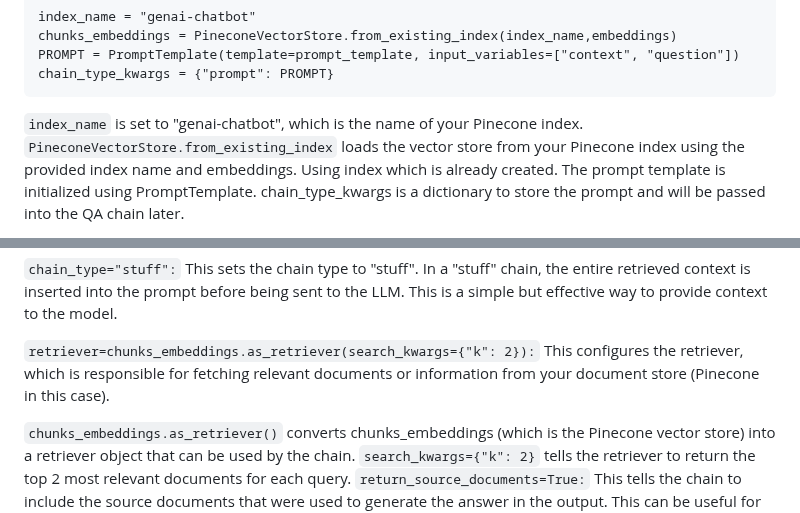
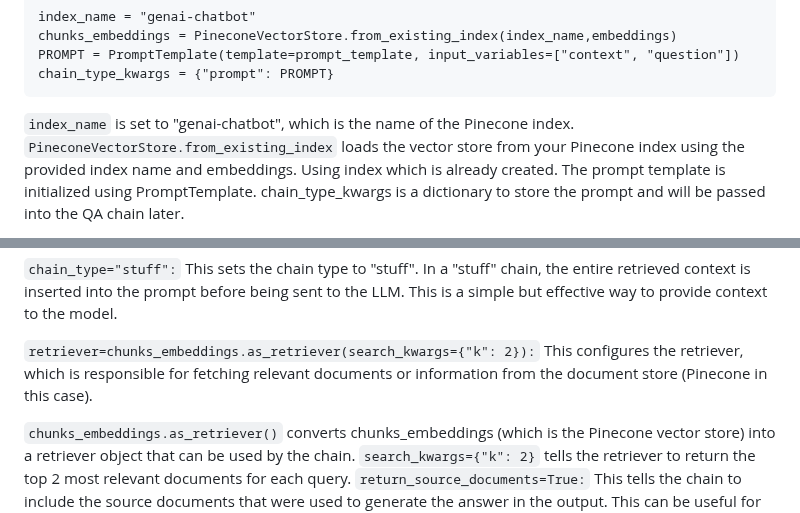
Before and after one commit to ramleo/End-to-End-GenAI-Chatbot-using-Llama2, a Markdown page: README.md, 2 parts joined by grey strips. Drawn GitHub-style.

````diff
--- a/README.md
+++ b/README.md
@@ -109,7 +109,7 @@ chunks_embeddings = PineconeVectorStore.from_existing_index(index_name,embedding
 PROMPT = PromptTemplate(template=prompt_template, input_variables=["context", "question"])
 chain_type_kwargs = {"prompt": PROMPT}
 ```
-`index_name` is set to "genai-chatbot", which is the name of your Pinecone index.
+`index_name` is set to "genai-chatbot", which is the name of the Pinecone index.
 `PineconeVectorStore.from_existing_index` loads the vector store from your Pinecone index using the provided index name and embeddings.
 Using index which is already created.
 The prompt template is initialized using PromptTemplate.
@@ -155,7 +155,7 @@ This is a simple but effective way to provide context to the model.
 
 `retriever=chunks_embeddings.as_retriever(search_kwargs={"k": 2}):`
 This configures the retriever, which is responsible for fetching relevant
-documents or information from your document store (Pinecone in this case).
+documents or information from the document store (Pinecone in this case).
 
 `chunks_embeddings.as_retriever()` converts chunks_embeddings (which is the Pinecone vector store)
 into a retriever object that can be used by the chain.
````
